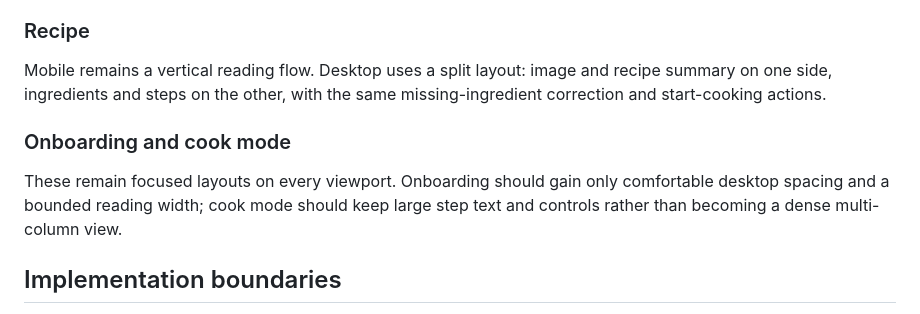
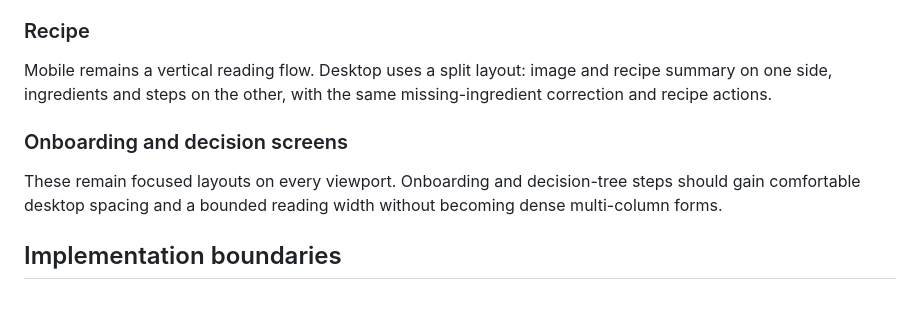
Before and after one commit to ReedDeL/HomeChef, a Markdown page: docs/specs/2026-08-12-responsive-web-layout-design.md, the part around the change. Rendered like a GitHub page.

Commit message:
Align responsive spec with the recipe-page experience

```diff
--- a/docs/specs/2026-08-12-responsive-web-layout-design.md
+++ b/docs/specs/2026-08-12-responsive-web-layout-design.md
@@ -76,13 +76,13 @@ ingredients, with the same chip actions and scan entry point.
 
 Mobile remains a vertical reading flow. Desktop uses a split layout: image and
 recipe summary on one side, ingredients and steps on the other, with the same
-missing-ingredient correction and start-cooking actions.
+missing-ingredient correction and recipe actions.
 
-### Onboarding and cook mode
+### Onboarding and decision screens
 
-These remain focused layouts on every viewport. Onboarding should gain only
-comfortable desktop spacing and a bounded reading width; cook mode should keep
-large step text and controls rather than becoming a dense multi-column view.
+These remain focused layouts on every viewport. Onboarding and decision-tree
+steps should gain comfortable desktop spacing and a bounded reading width
+without becoming dense multi-column forms.
 
 ## Implementation boundaries
 
```
